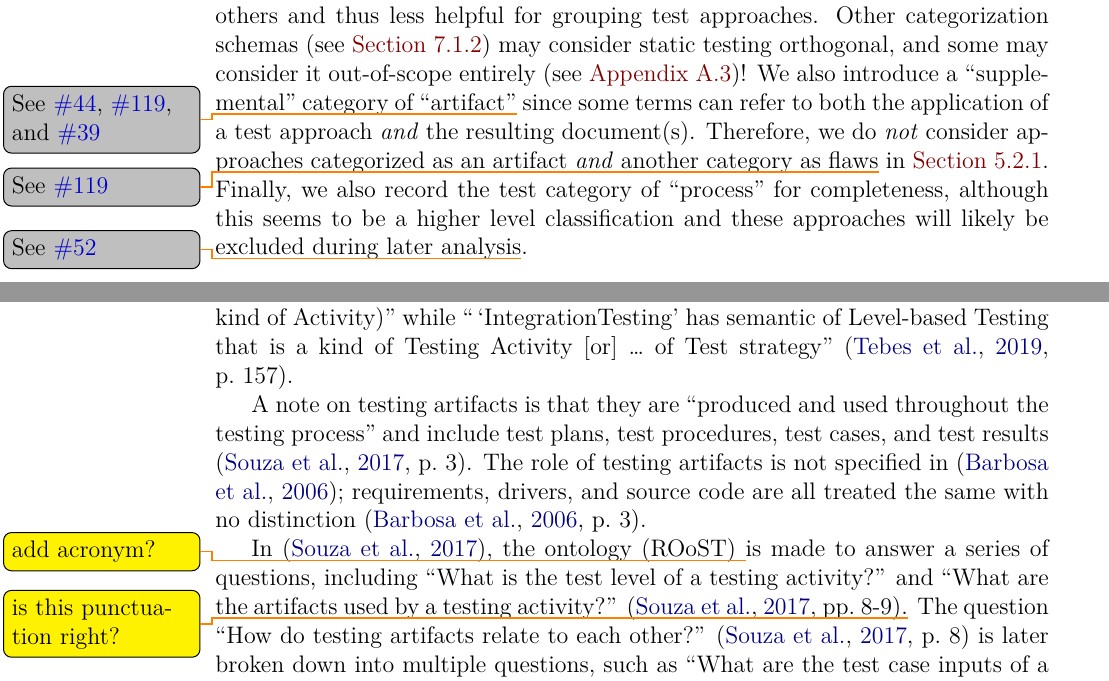
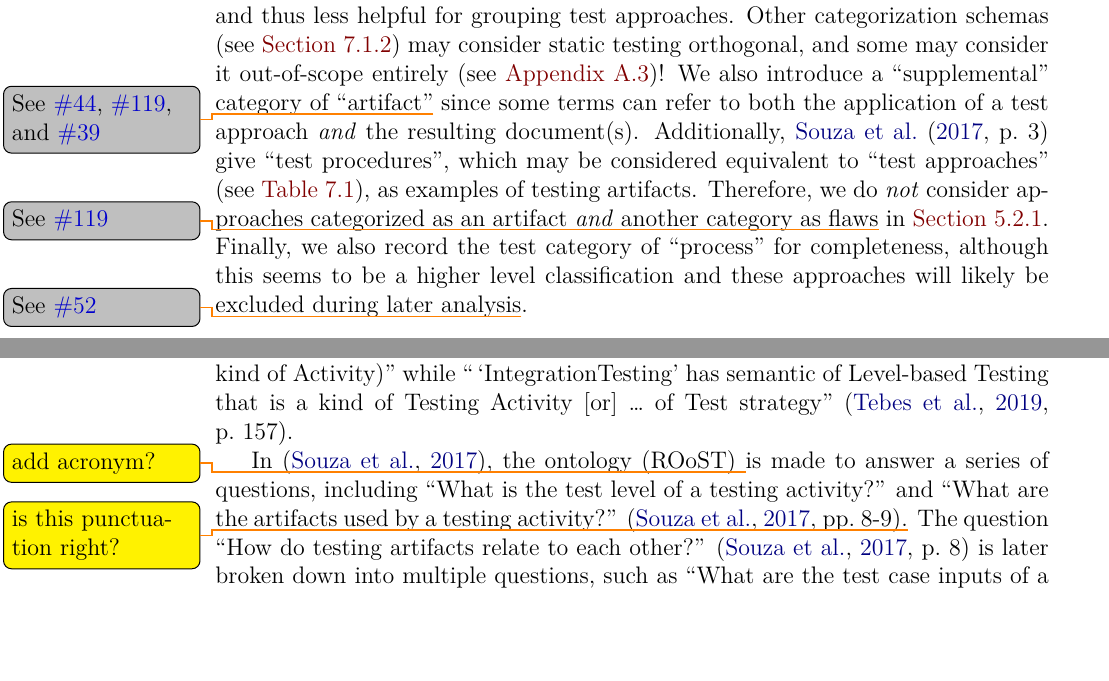
Before and after one commit to samm82/TestingTesting, a LaTeX thesis (thesis.tex, which reads chapters/02_terminology.tex, chapters/88_research.tex): two parts of pages 29 and 93 of 148, joined at a grey line, cut so that both start at the same text, the shorter picture padded with empty space. The pictures show the PDF file thesis.pdf that the author committed with the source.

Commit message:
Move note on test procedures as artifacts to Terms section; #119

```diff
--- a/chapters/02_terminology.tex
+++ b/chapters/02_terminology.tex
@@ -177,6 +177,14 @@ and thus less helpful for grouping test approaches. \ifnotpaper Other
     \Cref{static-test})! \fi We also introduce a ``supplemental'' category of
 ``artifact''\thesisissueref{44,119,39} since some terms can refer to both the
 application of a test approach \emph{and} the resulting document(s).
+\ifnotpaper
+    Additionally, \citet[p.~3]{SouzaEtAl2017} give ``test procedures'', which
+    may be considered equivalent to ``test approaches''
+    (see \Cref{tab:otherCats}), as examples of testing artifacts.
+\fi
+% The role of testing artifacts is not specified in \citep{BarbosaEtAl2006};
+% requirements, drivers, and source code are all treated the same
+% with no distinction \citep[p.~3]{BarbosaEtAl2006}.
 Therefore, we do \emph{not} consider approaches categorized as an artifact
 \emph{and} another category as flaws\thesisissueref{119} in \Cref{multiCats}.
 Finally, we also record the test category of ``process'' for completeness,
--- a/chapters/88_research.tex
+++ b/chapters/88_research.tex
@@ -16,13 +14,6 @@ that the term ``\,`IntegrationTest' is a kind of Context (with
 semantic of stage, but not a kind of Activity)'' while ``\,`IntegrationTesting'
 has semantic of Level-based Testing that is a kind of Testing Activity [or]
 \dots\ of Test strategy'' \citep[p.~157]{TebesEtAl2019}.
-
-A note on testing artifacts is that they are ``produced and used throughout
-the testing process'' and include test plans, test procedures, test cases, and
-test results \citep[p.~3]{SouzaEtAl2017}. The role of testing
-artifacts is not specified in \citep{BarbosaEtAl2006};
-requirements, drivers, and source code are all treated the same
-with no distinction \citep[p.~3]{BarbosaEtAl2006}.
 
 In \citep{SouzaEtAl2017}, the ontology (ROoST) \todo{add acronym?} is made to
 answer a series of questions, including ``What is the test level of a testing
```
Also changed, not shown: paper.pdf, thesis.pdf, chapters/88_research.tex (6 more changed lines).
